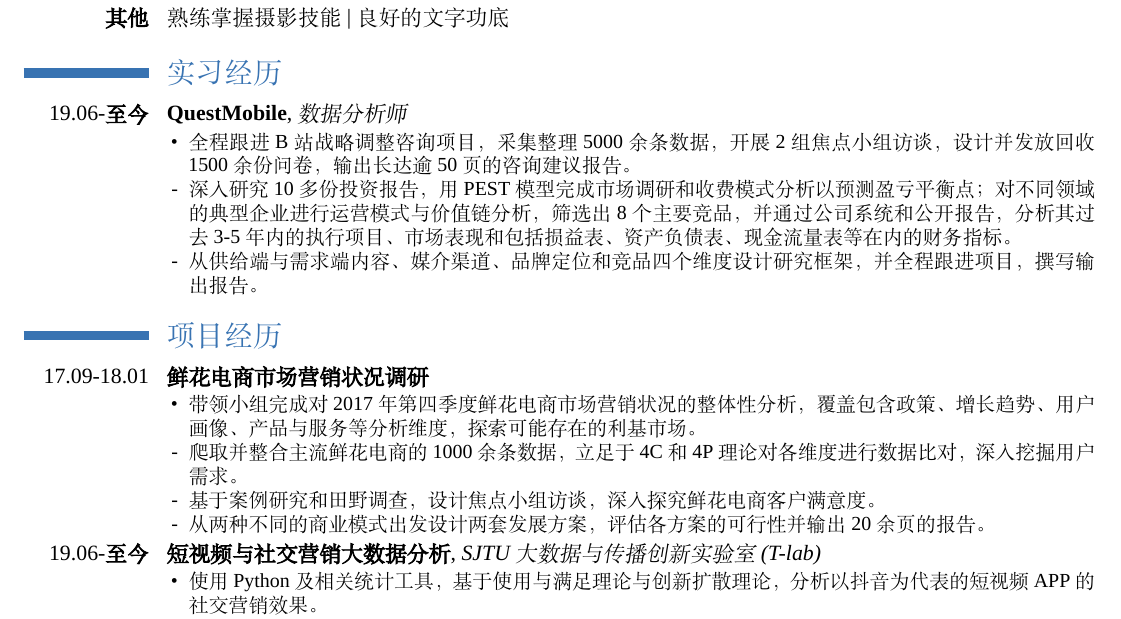
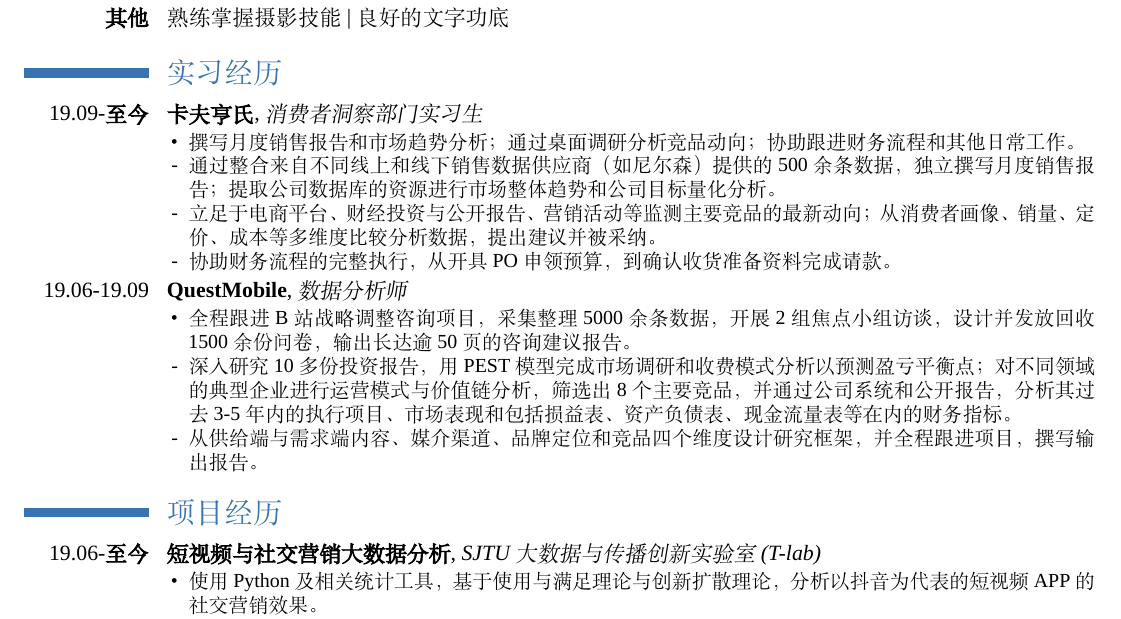
Before and after one commit to Eileen-Yu/Resume, a LaTeX CV (template_cn_blue.tex): part of the page, cut so that both start at the same text. Compiled offline with XeLaTeX; a missing font is replaced by an installed copy or a similar font.

```diff
--- a/template_cn_blue.tex
+++ b/template_cn_blue.tex
@@ -120,7 +120,16 @@
 \cvline{\textbf{其他}}{熟练掌握摄影技能 | 良好的文字功底}
 
 \section{实习经历}
-\cventry{19.06-\textbf{至今}}{QuestMobile}{数据分析师}{}{}{\begin{itemize}
+
+\cventry{19.09-\textbf{至今}}{卡夫亨氏}{消费者洞察部门实习生}{}{}{\begin{itemize}
+   \item[•] 撰写月度销售报告和市场趋势分析；通过桌面调研分析竞品动向；协助跟进财务流程和其他日常工作。
+   \item[-] 通过整合来自不同线上和线下销售数据供应商（如尼尔森）提供的500余条数据，独立撰写月度销售报告；提取公司数据库的资源进行市场整体趋势和公司目标量化分析。
+   \item[-] 立足于电商平台、财经投资与公开报告、营销活动等监测主要竞品的最新动向；从消费者画像、销量、定价、成本等多维度比较分析数据，提出建议并被采纳。
+   \item[-] 协助财务流程的完整执行，从开具PO申领预算，到确认收货准备资料完成请款。
+\end{itemize}}
+
+
+\cventry{19.06-19.09}{QuestMobile}{数据分析师}{}{}{\begin{itemize}
    \item[•] 全程跟进B站战略调整咨询项目，采集整理5000余条数据，开展2组焦点小组访谈，设计并发放回收1500余份问卷，输出长达逾50页的咨询建议报告。
    \item[-]深入研究10多份投资报告，用PEST模型完成市场调研和收费模式分析以预测盈亏平衡点；对不同领域的典型企业进行运营模式与价值链分析，筛选出8个主要竞品，并通过公司系统和公开报告，分析其过去3-5年内的执行项目、市场表现和包括损益表、资产负债表、现金流量表等在内的财务指标。
    \item[-]从供给端与需求端内容、媒介渠道、品牌定位和竞品四个维度设计研究框架，并全程跟进项目，撰写输出报告。
@@ -129,13 +138,12 @@
 
 \section{项目经历}
 
-\cventry{17.09-18.01}{鲜花电商市场营销状况调研}{}{}{}{\begin{itemize}
-   \item[•] 带领小组完成对2017年第四季度鲜花电商市场营销状况的整体性分析，覆盖包含政策、增长趋势、用户画像、产品与服务等分析维度，探索可能存在的利基市场。
-   \item[-] 爬取并整合主流鲜花电商的1000余条数据，立足于4C和4P理论对各维度进行数据比对，深入挖掘用户需求。
-   \item[-] 基于案例研究和田野调查，设计焦点小组访谈，深入探究鲜花电商客户满意度。
-   \item[-] 从两种不同的商业模式出发设计两套发展方案，评估各方案的可行性并输出20余页的报告。
-\end{itemize}}
-
+%\cventry{17.09-18.01}{鲜花电商市场营销状况调研}{}{}{}{\begin{itemize}
+%   \item[•] 带领小组完成对2017年第四季度鲜花电商市场营销状况的整体性分析，覆盖包含政策、增长趋势、用户画像、产品与服务等分析维度，探索可能存在的利基市场。
+%   \item[-] 爬取并整合主流鲜花电商的1000余条数据，立足于4C和4P理论对各维度进行数据比对，深入挖掘用户需求。
+%   \item[-] 基于案例研究和田野调查，设计焦点小组访谈，深入探究鲜花电商客户满意度。
+%   \item[-] 从两种不同的商业模式出发设计两套发展方案，评估各方案的可行性并输出20余页的报告。
+%\end{itemize}}
 
 \cventry{19.06-\textbf{至今}}{短视频与社交营销大数据分析}{SJTU大数据与传播创新实验室(T-lab)}{}{}{\begin{itemize}
    \item[•] 使用Python及相关统计工具，基于使用与满足理论与创新扩散理论，分析以抖音为代表的短视频APP的社交营销效果。
```
